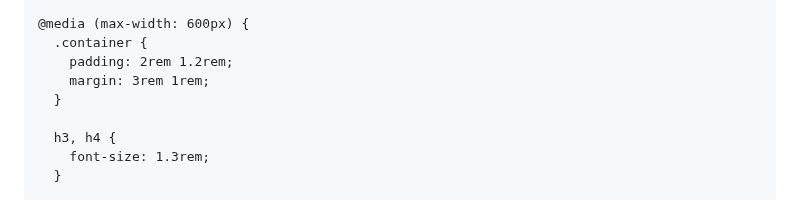
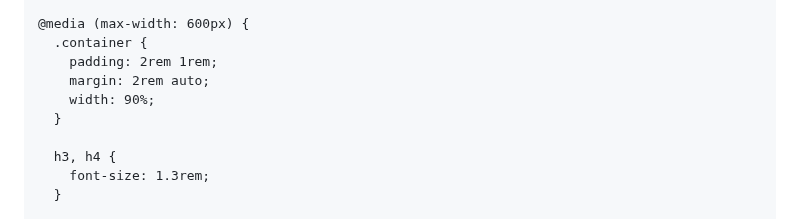
Before and after one commit to hehuayip/hehuayip.github.io, a Markdown page: README.md, the part around the change. Drawn GitHub-style.

```diff
--- a/README.md
+++ b/README.md
@@ -128,8 +128,9 @@
 
     @media (max-width: 600px) {
       .container {
-        padding: 2rem 1.2rem;
-        margin: 3rem 1rem;
+        padding: 2rem 1rem;
+        margin: 2rem auto;
+        width: 90%;
       }
 
       h3, h4 {
```
